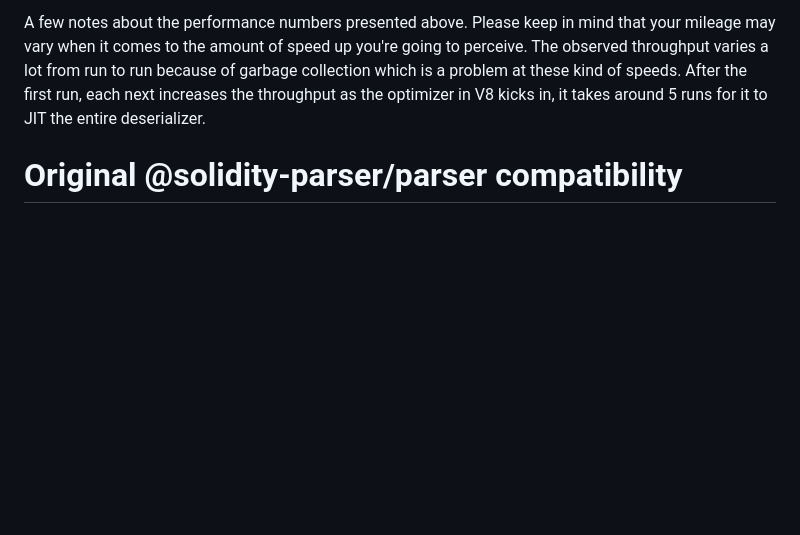
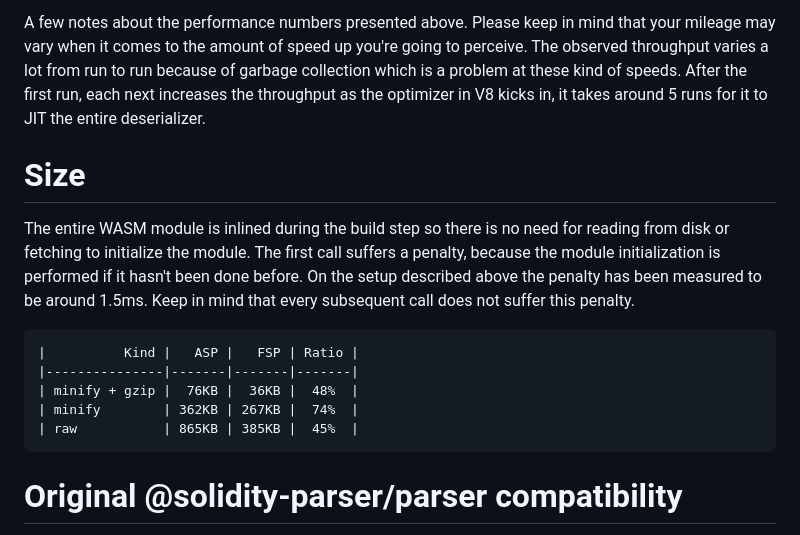
Before and after one commit to mateuszradomski/fast-solidity-parser, a Markdown page: README.md, the part around the change. Rendered like a GitHub page; blank space fills up the shorter version.

Commit message:
Add a note about module size

````diff
--- a/README.md
+++ b/README.md
@@ -33,6 +33,21 @@ A few notes about the performance numbers presented above.
 Please keep in mind that your mileage may vary when it comes to the amount of speed up you're going to perceive.
 The observed throughput varies a lot from run to run because of garbage collection which is a problem at these kind of speeds.
 After the first run, each next increases the throughput as the optimizer in V8 kicks in, it takes around 5 runs for it to JIT the entire deserializer.
+
+# Size
+
+The entire WASM module is inlined during the build step so there is no need for reading from disk or fetching to initialize the module.
+The first call suffers a penalty, because the module initialization is performed if it hasn't been done before.
+On the setup described above the penalty has been measured to be around 1.5ms.
+Keep in mind that every subsequent call does not suffer this penalty.
+
+```
+|          Kind |   ASP |   FSP | Ratio |
+|---------------|-------|-------|-------|
+| minify + gzip |  76KB |  36KB |  48%  |
+| minify        | 362KB | 267KB |  74%  |
+| raw           | 865KB | 385KB |  45%  |
+```
 
 # Original @solidity-parser/parser compatibility
 
````
